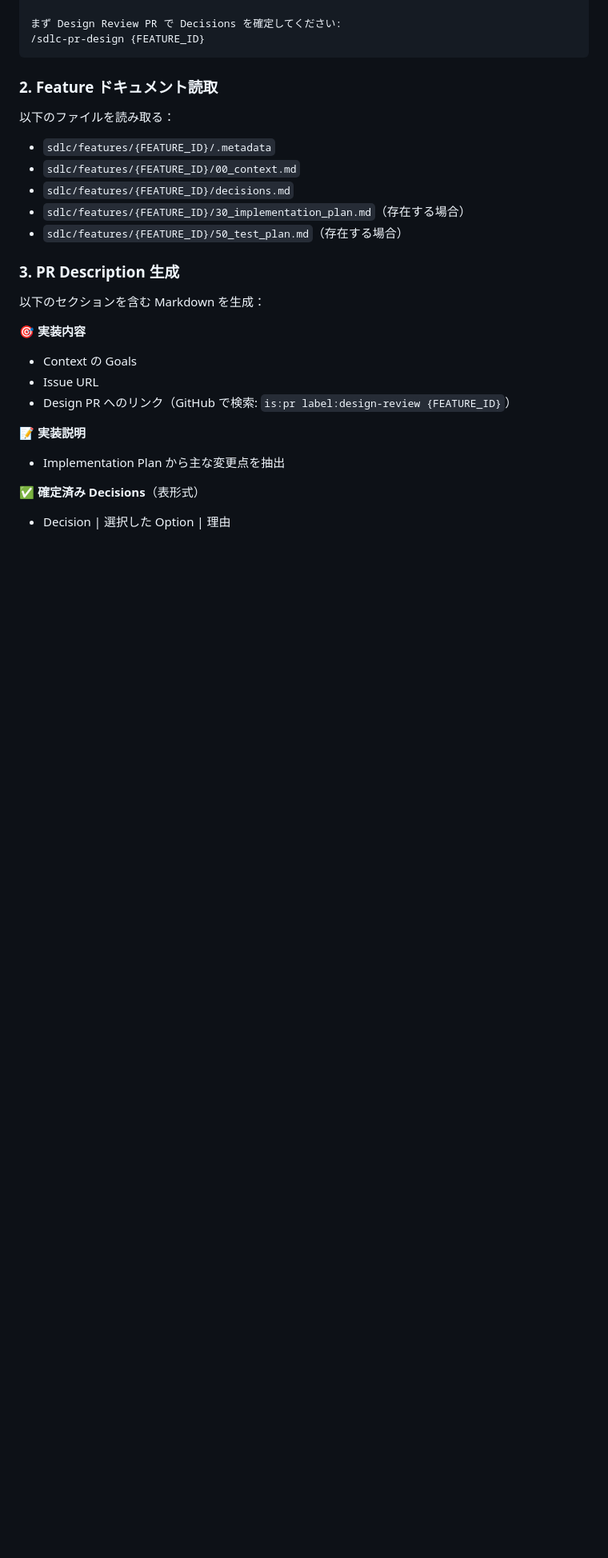
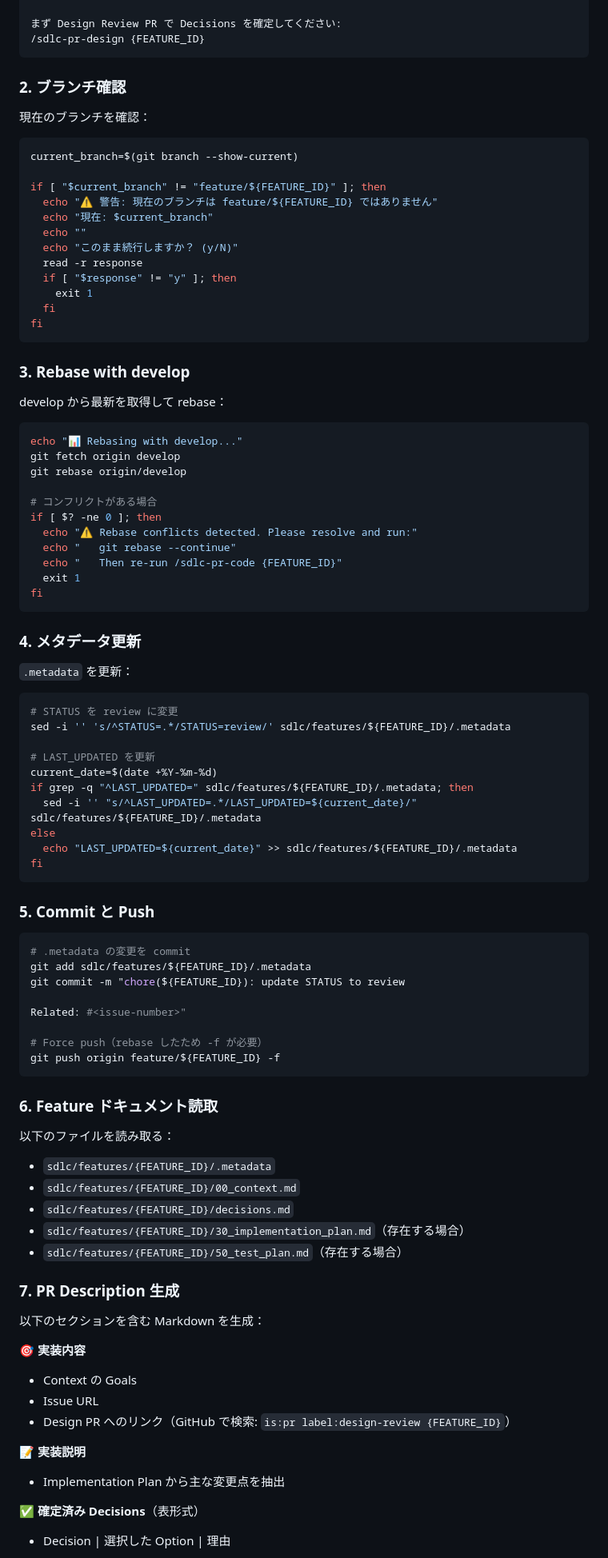
Before and after one commit to lleizh/ai-driven-sdlc, a Markdown page: .claude/commands/sdlc-pr-code.md, the part around one of its changes. Shown at 80% size. Drawn GitHub-style; blank space fills up the shorter version.

Commit message:
docs: fix sdlc-pr-code command execution order
- Move branch check before rebase (step 2)
- Move rebase before metadata update (step 3)
- Add metadata update with commit (step 4-5)
- Move PR description generation after push (step 6-7)
- Create PR as final step (step 8)

Correct order: branch check → rebase → metadata update → commit/push → generate PR description → create PR

````diff
--- a/.claude/commands/sdlc-pr-code.md
+++ b/.claude/commands/sdlc-pr-code.md
@@ -27,7 +27,71 @@ CONFIRMED でない場合、**エラー終了**：
 /sdlc-pr-design {FEATURE_ID}
 ```
 
-### 2. Feature ドキュメント読取
+### 2. ブランチ確認
+
+現在のブランチを確認：
+```bash
+current_branch=$(git branch --show-current)
+
+if [ "$current_branch" != "feature/${FEATURE_ID}" ]; then
+  echo "⚠️ 警告: 現在のブランチは feature/${FEATURE_ID} ではありません"
+  echo "現在: $current_branch"
+  echo ""
+  echo "このまま続行しますか？ (y/N)"
+  read -r response
+  if [ "$response" != "y" ]; then
+    exit 1
+  fi
+fi
+```
+
+### 3. Rebase with develop
+
+develop から最新を取得して rebase：
+```bash
+echo "📊 Rebasing with develop..."
+git fetch origin develop
+git rebase origin/develop
+
+# コンフリクトがある場合
+if [ $? -ne 0 ]; then
+  echo "⚠️ Rebase conflicts detected. Please resolve and run:"
+  echo "   git rebase --continue"
+  echo "   Then re-run /sdlc-pr-code {FEATURE_ID}"
+  exit 1
+fi
+```
+
+### 4. メタデータ更新
+
+`.metadata` を更新：
+```bash
+# STATUS を review に変更
+sed -i '' 's/^STATUS=.*/STATUS=review/' sdlc/features/${FEATURE_ID}/.metadata
+
+# LAST_UPDATED を更新
+current_date=$(date +%Y-%m-%d)
+if grep -q "^LAST_UPDATED=" sdlc/features/${FEATURE_ID}/.metadata; then
+  sed -i '' "s/^LAST_UPDATED=.*/LAST_UPDATED=${current_date}/" sdlc/features/${FEATURE_ID}/.metadata
+else
+  echo "LAST_UPDATED=${current_date}" >> sdlc/features/${FEATURE_ID}/.metadata
+fi
+```
+
+### 5. Commit と Push
+
+```bash
+# .metadata の変更を commit
+git add sdlc/features/${FEATURE_ID}/.metadata
+git commit -m "chore(${FEATURE_ID}): update STATUS to review
+
+Related: #<issue-number>"
+
+# Force push（rebase したため -f が必要）
+git push origin feature/${FEATURE_ID} -f
+```
+
+### 6. Feature ドキュメント読取
 
 以下のファイルを読み取る：
 - `sdlc/features/{FEATURE_ID}/.metadata`
@@ -36,7 +100,7 @@ CONFIRMED でない場合、**エラー終了**：
 - `sdlc/features/{FEATURE_ID}/30_implementation_plan.md`（存在する場合）
 - `sdlc/features/{FEATURE_ID}/50_test_plan.md`（存在する場合）
 
-### 3. PR Description 生成
+### 7. PR Description 生成
 
 以下のセクションを含む Markdown を生成：
 
````
Also changed, not shown: other parts of .claude/commands/sdlc-pr-code.md (+2 -32 lines).
